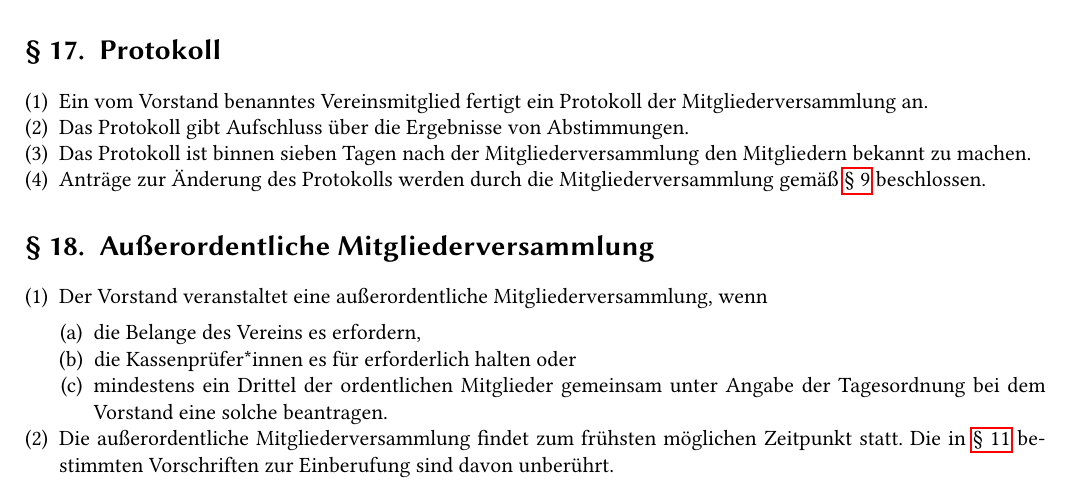
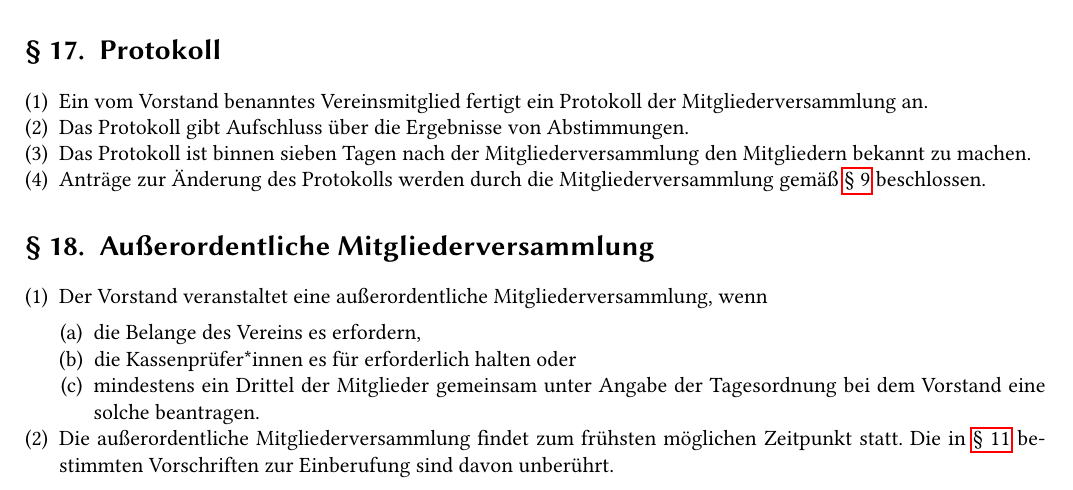
Before and after one commit to Fachschaft-FB12/Satzung-MInfo, a LaTeX document (Satzung.tex, which reads kapitel/03_mitgliederversammlung.tex): part of page 6 of 8, cut so that both start at the same text. Compiled offline with pdfLaTeX.

Commit message:
Satzungsänderung MV 06.11.2018

```diff
--- a/kapitel/03_mitgliederversammlung.tex
+++ b/kapitel/03_mitgliederversammlung.tex
@@ -86,7 +86,7 @@ Die Leitung der Mitgliederversammlung wird vom Vorstand festgelegt.
     \begin{sätze}
         \item die Belange des Vereins es erfordern,
         \item die Kassenprüfer*innen es für erforderlich halten oder
-        \item mindestens ein Drittel der ordentlichen Mitglieder gemeinsam unter Angabe der Tagesordnung bei dem Vorstand eine solche beantragen.
+        \item mindestens ein Drittel der Mitglieder gemeinsam unter Angabe der Tagesordnung bei dem Vorstand eine solche beantragen.
 	\end{sätze}
 \item Die außerordentliche Mitgliederversammlung findet zum frühsten möglichen Zeitpunkt statt. Die in \ref{sec:einberufung} bestimmten Vorschriften zur Einberufung sind davon unberührt.
 \end{absätze}
```
